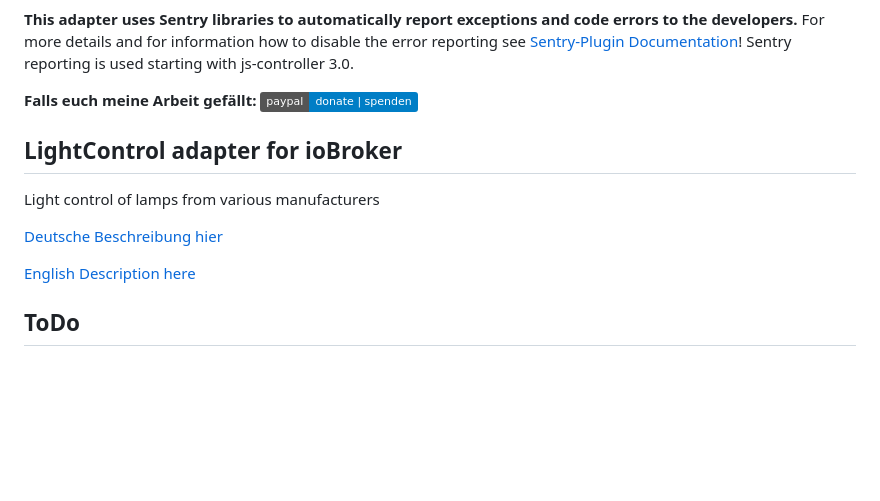
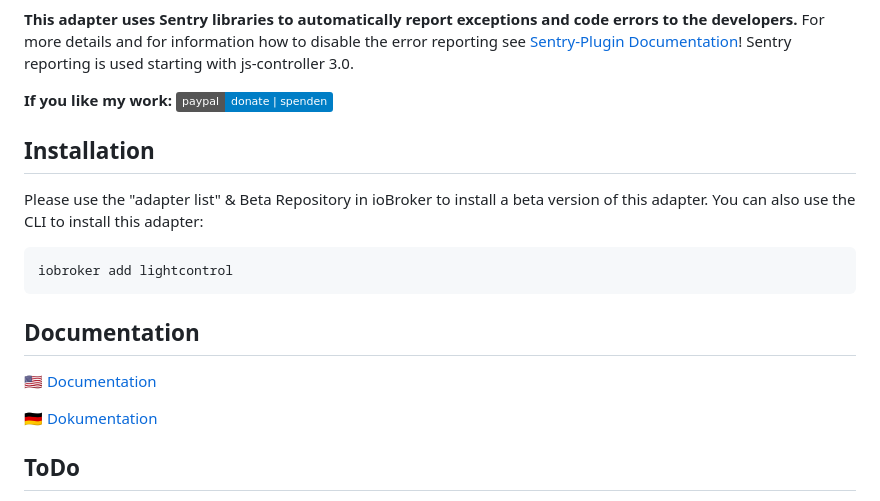
Before and after one commit to Schmakus/ioBroker.lightcontrol, a Markdown page: README.md, the part around one of its changes. Drawn GitHub-style; badges without logos; blank space fills up the shorter version.

````diff
--- a/README.md
+++ b/README.md
@@ -15,14 +23,20 @@
 **This adapter uses Sentry libraries to automatically report exceptions and code errors to the developers.** For more details and for information how to disable the error reporting see [Sentry-Plugin Documentation](https://github.com/ioBroker/plugin-sentry#plugin-sentry)! Sentry reporting is used starting with js-controller 3.0.
 
-**Falls euch meine Arbeit gefällt:** [![Paypal Donation](https://img.shields.io/badge/paypal-donate%20%7C%20spenden-blue.svg)](https://www.paypal.com/cgi-bin/webscr?cmd=_s-xclick&hosted_button_id=PK89K4V2RBU78&source=url)
+**If you like my work:** [![Paypal Donation](https://img.shields.io/badge/paypal-donate%20%7C%20spenden-blue.svg)](https://www.paypal.com/cgi-bin/webscr?cmd=_s-xclick&hosted_button_id=PK89K4V2RBU78&source=url)
 
-## LightControl adapter for ioBroker
+## Installation
 
-Light control of lamps from various manufacturers
+Please use the "adapter list" & Beta Repository in ioBroker to install a beta version of this adapter. You can also use the CLI to install this adapter:
 
-[Deutsche Beschreibung hier](docs/de/lightcontrol.md)
+```
+iobroker add lightcontrol
+```
 
-[English Description here](docs/en/lightcontrol.md)
+## Documentation
+
+[🇺🇸 Documentation](./en/lightcontrol.md)
+
+[🇩🇪 Dokumentation](./docs/de/lightcontrol.md)
 
 ## ToDo
 
````
Also changed, not shown: other parts of README.md (+8 -0 lines).
